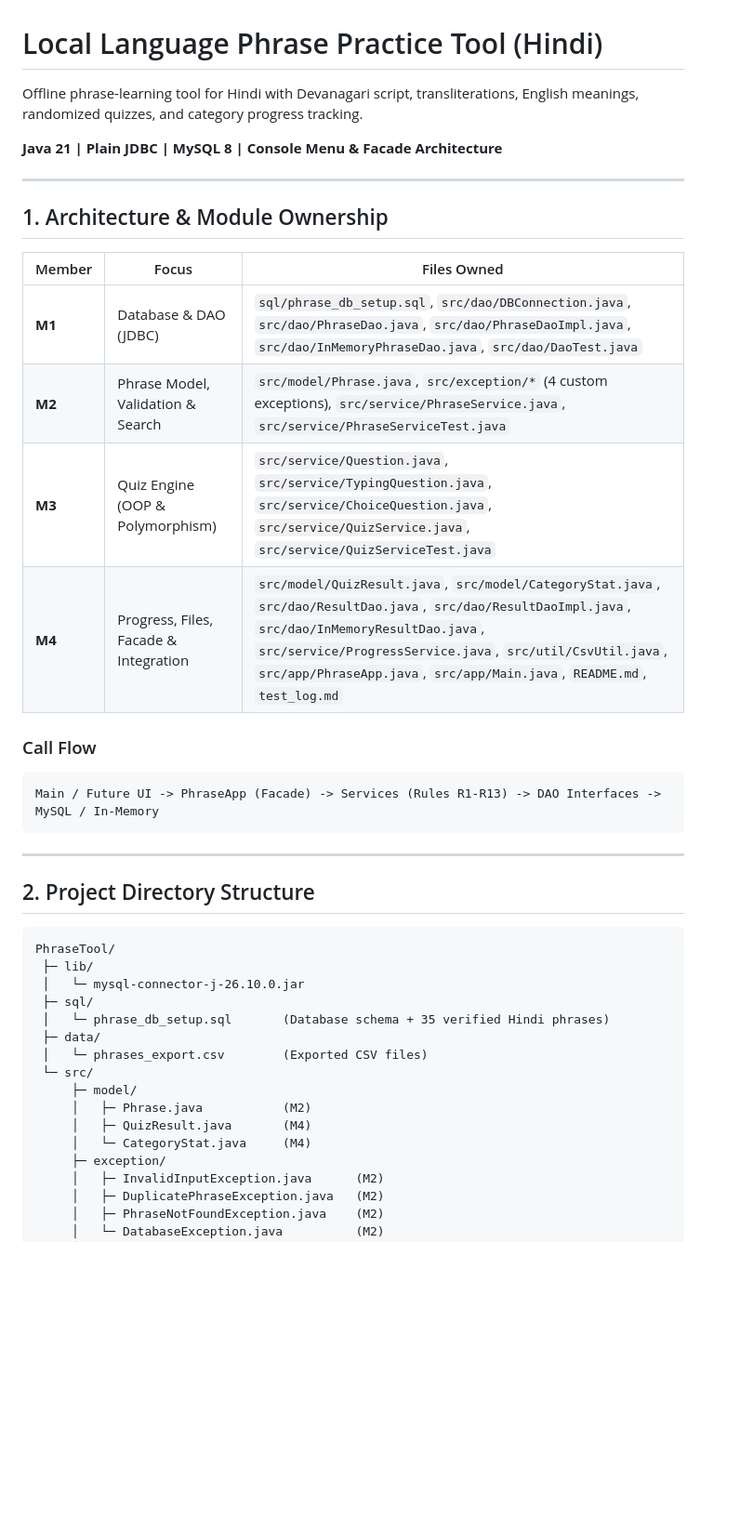
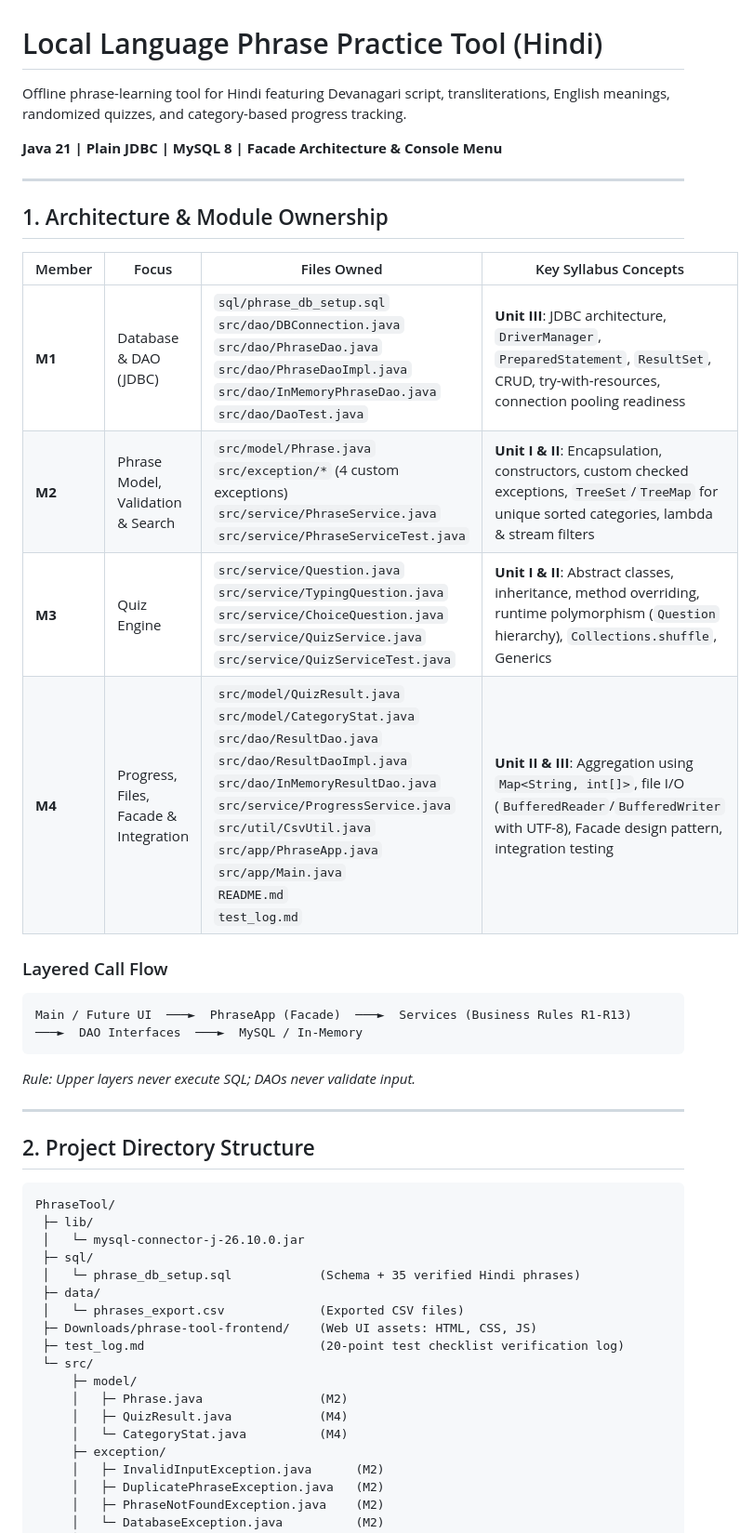
Before and after one commit to anshiijral/LanguageTranslator, a Markdown page: README.md, the part around one of its changes. Shown at 93% size. Drawn GitHub-style; blank space fills up the shorter version.

````diff
--- a/README.md
+++ b/README.md
@@ -1,24 +1,25 @@
 # Local Language Phrase Practice Tool (Hindi)
 
-Offline phrase-learning tool for Hindi with Devanagari script, transliterations, English meanings, randomized quizzes, and category progress tracking.
+Offline phrase-learning tool for Hindi featuring Devanagari script, transliterations, English meanings, randomized quizzes, and category-based progress tracking.
 
-**Java 21 | Plain JDBC | MySQL 8 | Console Menu & Facade Architecture**
+**Java 21 | Plain JDBC | MySQL 8 | Facade Architecture & Console Menu**
 
 ---
 
 ## 1. Architecture & Module Ownership
 
-| Member | Focus | Files Owned |
-|--------|-------|-------------|
-| **M1** | Database & DAO (JDBC) | `sql/phrase_db_setup.sql`, `src/dao/DBConnection.java`, `src/dao/PhraseDao.java`, `src/dao/PhraseDaoImpl.java`, `src/dao/InMemoryPhraseDao.java`, `src/dao/DaoTest.java` |
-| **M2** | Phrase Model, Validation & Search | `src/model/Phrase.java`, `src/exception/*` (4 custom exceptions), `src/service/PhraseService.java`, `src/service/PhraseServiceTest.java` |
-| **M3** | Quiz Engine (OOP & Polymorphism) | `src/service/Question.java`, `src/service/TypingQuestion.java`, `src/service/ChoiceQuestion.java`, `src/service/QuizService.java`, `src/service/QuizServiceTest.java` |
-| **M4** | Progress, Files, Facade & Integration | `src/model/QuizResult.java`, `src/model/CategoryStat.java`, `src/dao/ResultDao.java`, `src/dao/ResultDaoImpl.java`, `src/dao/InMemoryResultDao.java`, `src/service/ProgressService.java`, `src/util/CsvUtil.java`, `src/app/PhraseApp.java`, `src/app/Main.java`, `README.md`, `test_log.md` |
+| Member | Focus | Files Owned | Key Syllabus Concepts |
+|---|---|---|---|
+| **M1** | Database & DAO (JDBC) | `sql/phrase_db_setup.sql`<br>`src/dao/DBConnection.java`<br>`src/dao/PhraseDao.java`<br>`src/dao/PhraseDaoImpl.java`<br>`src/dao/InMemoryPhraseDao.java`<br>`src/dao/DaoTest.java` | **Unit III**: JDBC architecture, `DriverManager`, `PreparedStatement`, `ResultSet`, CRUD, try-with-resources, connection pooling readiness |
+| **M2** | Phrase Model, Validation & Search | `src/model/Phrase.java`<br>`src/exception/*` (4 custom exceptions)<br>`src/service/PhraseService.java`<br>`src/service/PhraseServiceTest.java` | **Unit I & II**: Encapsulation, constructors, custom checked exceptions, `TreeSet`/`TreeMap` for unique sorted categories, lambda & stream filters |
+| **M3** | Quiz Engine | `src/service/Question.java`<br>`src/service/TypingQuestion.java`<br>`src/service/ChoiceQuestion.java`<br>`src/service/QuizService.java`<br>`src/service/QuizServiceTest.java` | **Unit I & II**: Abstract classes, inheritance, method overriding, runtime polymorphism (`Question` hierarchy), `Collections.shuffle`, Generics |
+| **M4** | Progress, Files, Facade & Integration | `src/model/QuizResult.java`<br>`src/model/CategoryStat.java`<br>`src/dao/ResultDao.java`<br>`src/dao/ResultDaoImpl.java`<br>`src/dao/InMemoryResultDao.java`<br>`src/service/ProgressService.java`<br>`src/util/CsvUtil.java`<br>`src/app/PhraseApp.java`<br>`src/app/Main.java`<br>`README.md`<br>`test_log.md` | **Unit II & III**: Aggregation using `Map<String, int[]>`, file I/O (`BufferedReader`/`BufferedWriter` with UTF-8), Facade design pattern, integration testing |
 
-### Call Flow
+### Layered Call Flow
 ```
-Main / Future UI -> PhraseApp (Facade) -> Services (Rules R1-R13) -> DAO Interfaces -> MySQL / In-Memory
+Main / Future UI  ───►  PhraseApp (Facade)  ───►  Services (Business Rules R1-R13)  ───►  DAO Interfaces  ───►  MySQL / In-Memory
 ```
+*Rule: Upper layers never execute SQL; DAOs never validate input.*
 
 ---
 
@@ -29,14 +30,16 @@ PhraseTool/
  ├─ lib/
  │   └─ mysql-connector-j-26.10.0.jar
  ├─ sql/
- │   └─ phrase_db_setup.sql       (Database schema + 35 verified Hindi phrases)
+ │   └─ phrase_db_setup.sql            (Schema + 35 verified Hindi phrases)
  ├─ data/
- │   └─ phrases_export.csv        (Exported CSV files)
+ │   └─ phrases_export.csv             (Exported CSV files)
+ ├─ Downloads/phrase-tool-frontend/    (Web UI assets: HTML, CSS, JS)
+ ├─ test_log.md                        (20-point test checklist verification log)
  └─ src/
      ├─ model/
-     │   ├─ Phrase.java           (M2)
-     │   ├─ QuizResult.java       (M4)
-     │   └─ CategoryStat.java     (M4)
+     │   ├─ Phrase.java                (M2)
+     │   ├─ QuizResult.java            (M4)
+     │   └─ CategoryStat.java          (M4)
      ├─ exception/
      │   ├─ InvalidInputException.java      (M2)
      │   ├─ DuplicatePhraseException.java   (M2)
````
Also changed, not shown: other parts of README.md (+69 -39 lines).
